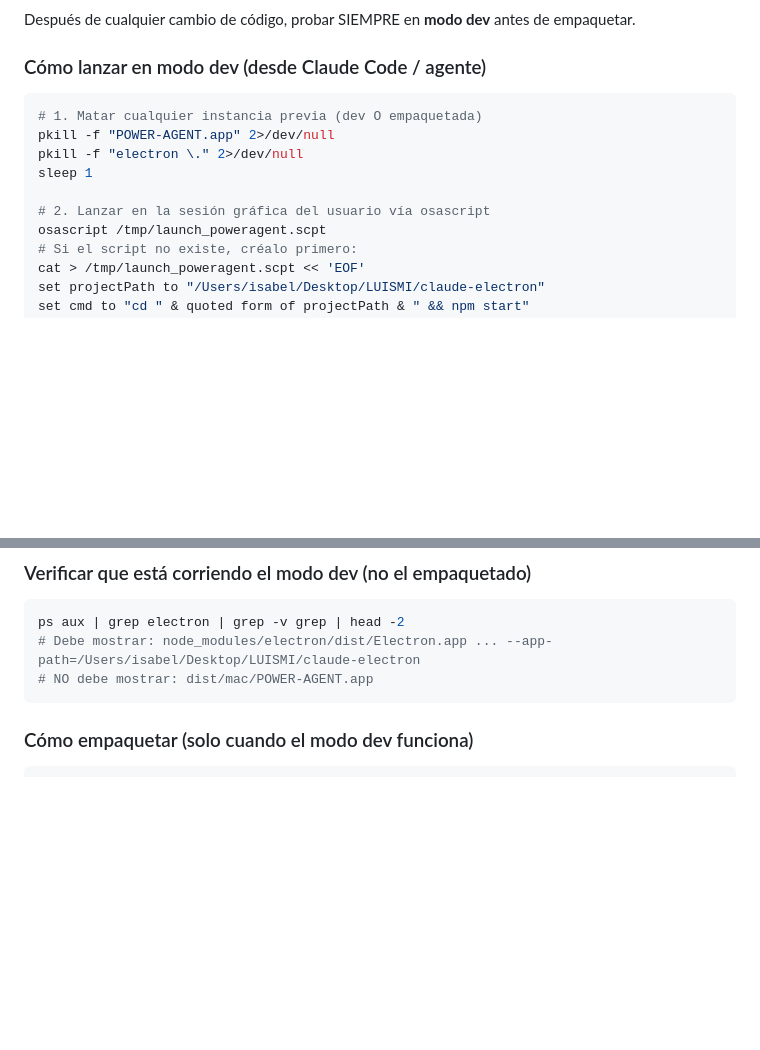
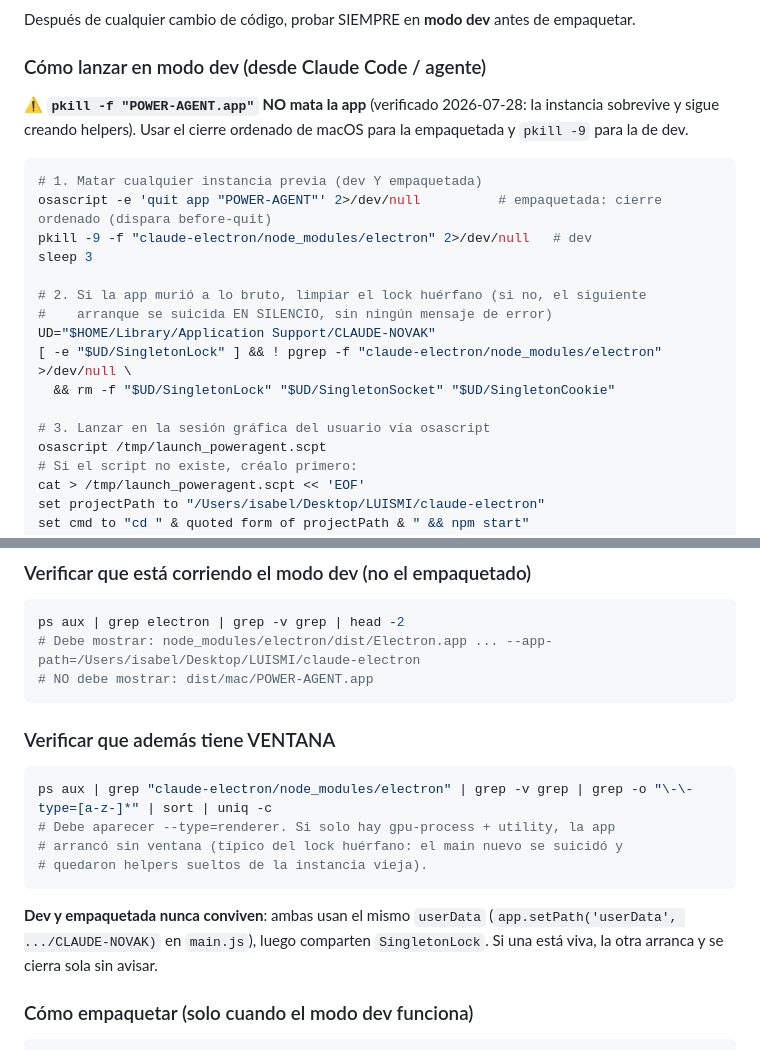
Before and after one commit to aprelmah/claude-electron, a Markdown page: CLAUDE.md, 2 parts joined by grey strips. GitHub-like rendering; blank space fills up the shorter version.

````diff
--- a/CLAUDE.md
+++ b/CLAUDE.md
@@ -84,13 +84,22 @@
 Después de cualquier cambio de código, probar SIEMPRE en **modo dev** antes de empaquetar.
 
 ### Cómo lanzar en modo dev (desde Claude Code / agente)
+
+⚠️ **`pkill -f "POWER-AGENT.app"` NO mata la app** (verificado 2026-07-28: la instancia sobrevive y sigue creando helpers). Usar el cierre ordenado de macOS para la empaquetada y `pkill -9` para la de dev.
+
 ```bash
-# 1. Matar cualquier instancia previa (dev O empaquetada)
-pkill -f "POWER-AGENT.app" 2>/dev/null
-pkill -f "electron \." 2>/dev/null
-sleep 1
+# 1. Matar cualquier instancia previa (dev Y empaquetada)
+osascript -e 'quit app "POWER-AGENT"' 2>/dev/null          # empaquetada: cierre ordenado (dispara before-quit)
+pkill -9 -f "claude-electron/node_modules/electron" 2>/dev/null   # dev
+sleep 3
 
-# 2. Lanzar en la sesión gráfica del usuario vía osascript
+# 2. Si la app murió a lo bruto, limpiar el lock huérfano (si no, el siguiente
+#    arranque se suicida EN SILENCIO, sin ningún mensaje de error)
+UD="$HOME/Library/Application Support/CLAUDE-NOVAK"
+[ -e "$UD/SingletonLock" ] && ! pgrep -f "claude-electron/node_modules/electron" >/dev/null \
+  && rm -f "$UD/SingletonLock" "$UD/SingletonSocket" "$UD/SingletonCookie"
+
+# 3. Lanzar en la sesión gráfica del usuario vía osascript
 osascript /tmp/launch_poweragent.scpt
 # Si el script no existe, créalo primero:
 cat > /tmp/launch_poweragent.scpt << 'EOF'
@@ -113,6 +122,16 @@ ps aux | grep electron | grep -v grep | head -2
 # Debe mostrar: node_modules/electron/dist/Electron.app ... --app-path=/Users/isabel/Desktop/LUISMI/claude-electron
 # NO debe mostrar: dist/mac/POWER-AGENT.app
 ```
+
+### Verificar que además tiene VENTANA
+```bash
+ps aux | grep "claude-electron/node_modules/electron" | grep -v grep | grep -o "\-\-type=[a-z-]*" | sort | uniq -c
+# Debe aparecer --type=renderer. Si solo hay gpu-process + utility, la app
+# arrancó sin ventana (típico del lock huérfano: el main nuevo se suicidó y
+# quedaron helpers sueltos de la instancia vieja).
+```
+
+**Dev y empaquetada nunca conviven**: ambas usan el mismo `userData` (`app.setPath('userData', .../CLAUDE-NOVAK)` en `main.js`), luego comparten `SingletonLock`. Si una está viva, la otra arranca y se cierra sola sin avisar.
 
 ### Cómo empaquetar (solo cuando el modo dev funciona)
 ```bash
````
Also changed, not shown: .claude/memory/STATE.md (+25 -33 lines).
